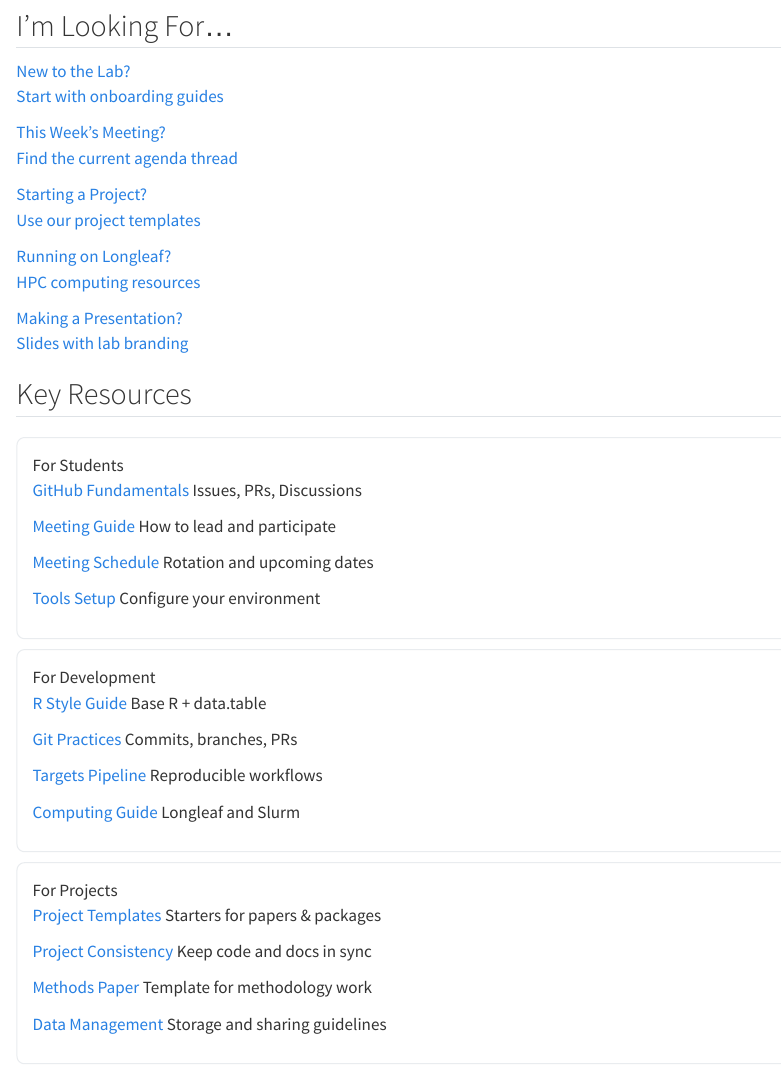
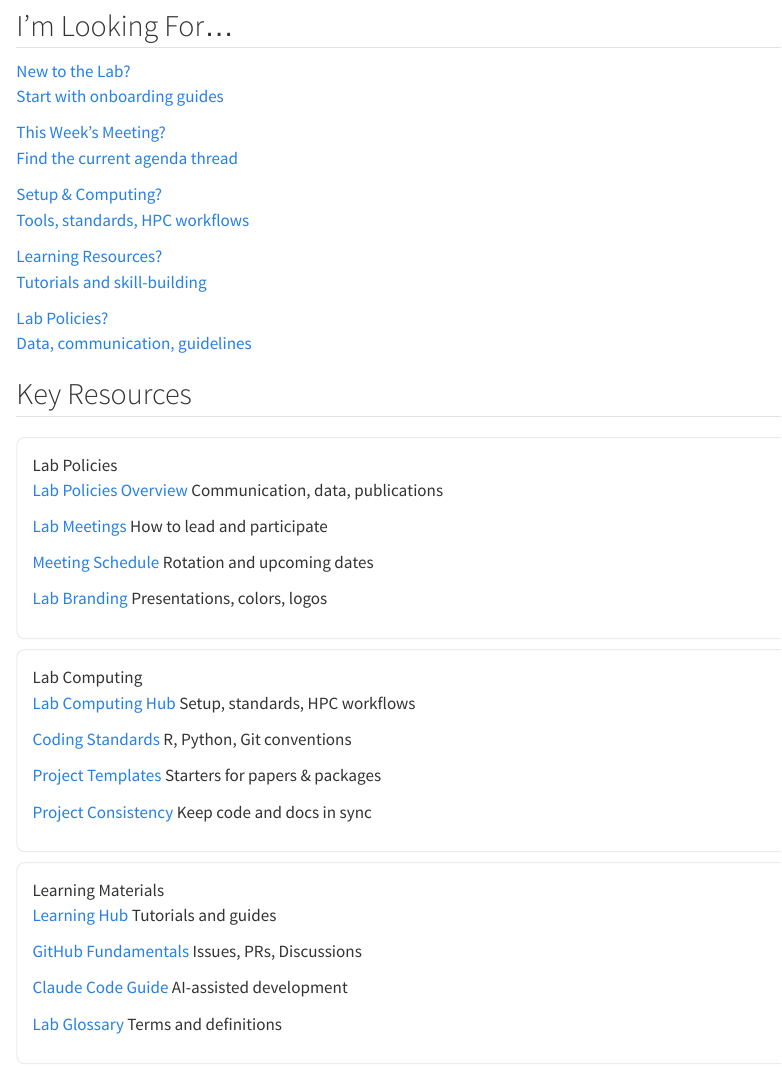
Before and after one commit to rashidlab/lab-handbook, a Quarto document (index.qmd): the page in a window 1100 px wide, from 790 px down. Rendered offline with R 4.5, knitr and Pandoc in place of Quarto, with nearby package versions.

Commit message:
docs: reorganize site for topic-based navigation
- Expand Lab Computing page as hub with Getting Started, Coding Standards,
  Project Consistency, and Related Resources sections
- Add Related Resources section to Lab Policies with branding link
- Create new Learning Materials page aggregating tutorials and guides
- Add Learning Materials to navbar and sidebar navigation
- Reorganize homepage Key Resources into Lab Policies, Lab Computing,
  Learning Materials columns
- Update "I'm Looking For" quick links to reflect new structure

This creates multiple navigation paths to content - students can find
setup guides through either "Getting Started" (task-oriented) or
"Lab Computing" (topic-oriented).

Co-Authored-By: Claude Opus 4.5 <noreply@anthropic.com>

```diff
--- a/_quarto.yml
+++ b/_quarto.yml
@@ -24,6 +24,8 @@ website:
         href: claude-code/index.qmd
       - text: "Computing"
         href: computing/index.qmd
+      - text: "Learning"
+        href: learning/index.qmd
     right:
       - text: "Dashboard"
         href: https://rashidlab.github.io/lab-dashboard/
@@ -114,6 +116,13 @@ website:
         - templates/methods-paper.qmd
         - templates/package-development.qmd
 
+    - title: "Learning Materials"
+      contents:
+        - learning/index.qmd
+        - onboarding/github-fundamentals.qmd
+        - onboarding/glossary.qmd
+        - onboarding/troubleshooting.qmd
+
   page-footer:
     center: |
       Rashid Lab · UNC Chapel Hill · Department of Biostatistics
--- a/computing/index.qmd
+++ b/computing/index.qmd
@@ -4,0 +12,17 @@ subtitle: "Advanced Slurm usage, targets pipelines, and cluster workflows"
+| Guide | Description |
+|-------|-------------|
+| [Your First Project](../onboarding/first-project.qmd) | Starting your first research project |
+| [Tools Setup](../onboarding/tools-setup.qmd) | Overview of required tools and configuration |
+| [Longleaf Setup](../onboarding/setup-longleaf.qmd) | UNC HPC cluster access and configuration |
+| [Local Development Setup](../onboarding/setup-local.qmd) | R, RStudio, VS Code on your machine |
+| [Git & GitHub Setup](../onboarding/setup-git.qmd) | Version control configuration |
+
+## Coding Standards
+
+Our lab follows specific conventions for reproducibility and collaboration:
+
+| Guide | Description |
+|-------|-------------|
+| [Coding Standards Overview](../coding-standards/index.qmd) | Summary of all coding conventions |
+| [R Style Guide](../coding-standards/r-style.qmd) | Base R + data.table conventions |
+| [Python Style Guide](../coding-standards/python-style.qmd) | Python conventions and formatting |
@@ -4,0 +36 @@ subtitle: "Advanced Slurm usage, targets pipelines, and cluster workflows"
+| Guide | Description |
@@ -5,3 +42,4 @@ subtitle: "Advanced Slurm usage, targets pipelines, and cluster workflows"
+## HPC Resources
 
 ::: {.callout-tip}
 ## New to Longleaf?
@@ -222,6 +260,14 @@ claude
 
 See the [Claude Code HPC Guide](../claude-code/hpc-usage.qmd) for comprehensive documentation.
 
+## Related Resources
+
+| Resource | Description |
+|----------|-------------|
+| [Lab Branding](../branding/index.qmd) | Presentations, colors, logos, and visual identity |
+| [Lab Policies](../policies/index.qmd) | Communication, data management, publications |
+| [Project Templates](../templates/index.qmd) | Starters for research projects and papers |
+
 ## Getting Help
 
 - **Longleaf issues**: research@unc.edu
--- a/index.qmd
+++ b/index.qmd
@@ -77,19 +77,19 @@ Coding standards, policies, templates, and best practices.
 <div class="quick-link-desc">Find the current agenda thread</div>
 </a>
 
-<a href="templates/index.qmd" class="quick-link">
-<div class="quick-link-title">Starting a Project?</div>
-<div class="quick-link-desc">Use our project templates</div>
+<a href="computing/index.qmd" class="quick-link">
+<div class="quick-link-title">Setup & Computing?</div>
+<div class="quick-link-desc">Tools, standards, HPC workflows</div>
 </a>
 
-<a href="computing/index.qmd" class="quick-link">
-<div class="quick-link-title">Running on Longleaf?</div>
-<div class="quick-link-desc">HPC computing resources</div>
+<a href="learning/index.qmd" class="quick-link">
+<div class="quick-link-title">Learning Resources?</div>
+<div class="quick-link-desc">Tutorials and skill-building</div>
 </a>
 
-<a href="branding/presentations.qmd" class="quick-link">
-<div class="quick-link-title">Making a Presentation?</div>
-<div class="quick-link-desc">Slides with lab branding</div>
+<a href="policies/index.qmd" class="quick-link">
+<div class="quick-link-title">Lab Policies?</div>
+<div class="quick-link-desc">Data, communication, guidelines</div>
 </a>
 
 :::
@@ -102,14 +102,14 @@ Coding standards, policies, templates, and best practices.
 
 ::: {.g-col-12 .g-col-md-4}
 ::: {.resource-section}
-<div class="resource-section-title">For Students</div>
+<div class="resource-section-title">Lab Policies</div>
 ::: {.resource-list}
 ::: {.resource-item}
-[GitHub Fundamentals](onboarding/github-fundamentals.qmd){.resource-link}
-<span class="resource-desc">Issues, PRs, Discussions</span>
+[Lab Policies Overview](policies/index.qmd){.resource-link}
+<span class="resource-desc">Communication, data, publications</span>
 :::
 ::: {.resource-item}
-[Meeting Guide](policies/meetings.qmd){.resource-link}
+[Lab Meetings](policies/meetings.qmd){.resource-link}
 <span class="resource-desc">How to lead and participate</span>
 :::
 ::: {.resource-item}
@@ -117,8 +117,8 @@ Coding standards, policies, templates, and best practices.
 <span class="resource-desc">Rotation and upcoming dates</span>
 :::
 ::: {.resource-item}
-[Tools Setup](onboarding/tools-setup.qmd){.resource-link}
-<span class="resource-desc">Configure your environment</span>
+[Lab Branding](branding/index.qmd){.resource-link}
+<span class="resource-desc">Presentations, colors, logos</span>
 :::
 :::
 :::
@@ -126,32 +126,16 @@ Coding standards, policies, templates, and best practices.
 
 ::: {.g-col-12 .g-col-md-4}
 ::: {.resource-section}
-<div class="resource-section-title">For Development</div>
+<div class="resource-section-title">Lab Computing</div>
 ::: {.resource-list}
 ::: {.resource-item}
-[R Style Guide](coding-standards/r-style.qmd){.resource-link}
-<span class="resource-desc">Base R + data.table</span>
+[Lab Computing Hub](computing/index.qmd){.resource-link}
+<span class="resource-desc">Setup, standards, HPC workflows</span>
 :::
 ::: {.resource-item}
-[Git Practices](coding-standards/git-practices.qmd){.resource-link}
-<span class="resource-desc">Commits, branches, PRs</span>
+[Coding Standards](coding-standards/index.qmd){.resource-link}
+<span class="resource-desc">R, Python, Git conventions</span>
 :::
-::: {.resource-item}
-[Targets Pipeline](coding-standards/targets-pipeline.qmd){.resource-link}
-<span class="resource-desc">Reproducible workflows</span>
-:::
-::: {.resource-item}
-[Computing Guide](computing/index.qmd){.resource-link}
-<span class="resource-desc">Longleaf and Slurm</span>
-:::
-:::
-:::
-:::
-
-::: {.g-col-12 .g-col-md-4}
-::: {.resource-section}
-<div class="resource-section-title">For Projects</div>
-::: {.resource-list}
 ::: {.resource-item}
 [Project Templates](templates/index.qmd){.resource-link}
 <span class="resource-desc">Starters for papers & packages</span>
@@ -160,13 +144,29 @@ Coding standards, policies, templates, and best practices.
 [Project Consistency](project-consistency/index.qmd){.resource-link}
 <span class="resource-desc">Keep code and docs in sync</span>
 :::
+:::
+:::
+:::
+
+::: {.g-col-12 .g-col-md-4}
+::: {.resource-section}
+<div class="resource-section-title">Learning Materials</div>
+::: {.resource-list}
 ::: {.resource-item}
-[Methods Paper](templates/methods-paper.qmd){.resource-link}
-<span class="resource-desc">Template for methodology work</span>
+[Learning Hub](learning/index.qmd){.resource-link}
+<span class="resource-desc">Tutorials and guides</span>
 :::
 ::: {.resource-item}
-[Data Management](policies/index.qmd#data-management){.resource-link}
-<span class="resource-desc">Storage and sharing guidelines</span>
+[GitHub Fundamentals](onboarding/github-fundamentals.qmd){.resource-link}
+<span class="resource-desc">Issues, PRs, Discussions</span>
+:::
+::: {.resource-item}
+[Claude Code Guide](claude-code/index.qmd){.resource-link}
+<span class="resource-desc">AI-assisted development</span>
+:::
+::: {.resource-item}
+[Lab Glossary](onboarding/glossary.qmd){.resource-link}
+<span class="resource-desc">Terms and definitions</span>
 :::
 :::
 :::
--- /dev/null
+++ b/learning/index.qmd
@@ -0,0 +12,41 @@
+| Guide | Description |
+|-------|-------------|
+| [GitHub Fundamentals](../onboarding/github-fundamentals.qmd) | Issues, pull requests, branches, and discussions |
+| [Git & GitHub Setup](../onboarding/setup-git.qmd) | Initial configuration and SSH keys |
+| [Git Practices](../coding-standards/git-practices.qmd) | Our conventions for commits, branches, and code review |
+
+## Tools & Workflows
+
+Guides for the tools we use daily:
+
+| Guide | Description |
+|-------|-------------|
+| [Tools Setup](../onboarding/tools-setup.qmd) | Overview of required tools |
+| [Targets Pipeline Guide](../coding-standards/targets-pipeline.qmd) | Reproducible workflows with {targets} |
+| [R Style Guide](../coding-standards/r-style.qmd) | Base R + data.table conventions |
+| [Python Style Guide](../coding-standards/python-style.qmd) | Python conventions |
+
+## Claude Code
+
+AI-assisted development with Claude Code:
+
+| Guide | Description |
+|-------|-------------|
+| [Claude Code Overview](../claude-code/index.qmd) | Introduction to Claude Code CLI |
+| [Learning Path](../claude-code/learning-path.qmd) | Progressive skill-building with Claude Code |
+| [First Session](../claude-code/first-session.qmd) | Your first Claude Code session |
+| [Daily Workflow](../claude-code/daily-workflow.qmd) | Integrating Claude Code into your work |
+
+## Reference
+
+Quick lookups when you need them:
+
+| Resource | Description |
+|----------|-------------|
+| [Lab Glossary](../onboarding/glossary.qmd) | Definitions of lab terms and acronyms |
+| [Troubleshooting](../onboarding/troubleshooting.qmd) | Common issues and solutions |
+| [Claude Code Reference](../claude-code/reference.qmd) | Quick reference for Claude Code commands |
+
+## External Resources
+
+Useful external learning materials:
--- a/policies/index.qmd
+++ b/policies/index.qmd
@@ -299,6 +299,14 @@ Published papers should include:
 - Vacation: Take it! Just coordinate coverage
 - Wellness: Your health comes first
 
+## Related Resources
+
+| Resource | Description |
+|----------|-------------|
+| [Lab Branding](../branding/index.qmd) | Presentations, colors, logos for talks and papers |
+| [Lab Computing](../computing/index.qmd) | Setup guides, coding standards, HPC workflows |
+| [Project Templates](../templates/index.qmd) | Starters for research projects and papers |
+
 ## Getting Help
 
 - **Technical issues**: `#computing` Teams channel
```
Also changed, not shown: docs/plans/2026-02-02-site-reorganization-design.md (added), computing/index.qmd (25 more changed lines), learning/index.qmd (16 more changed lines).
